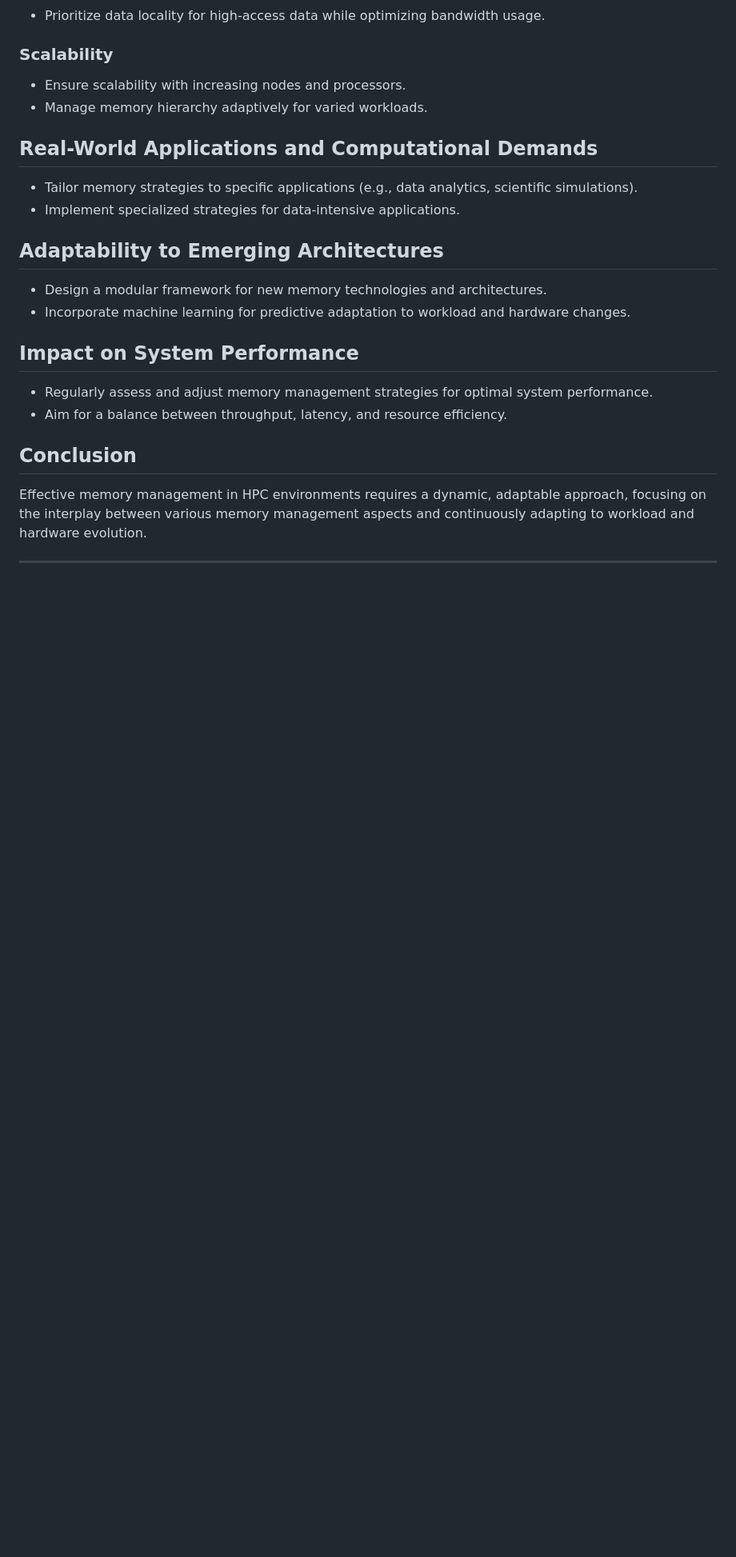
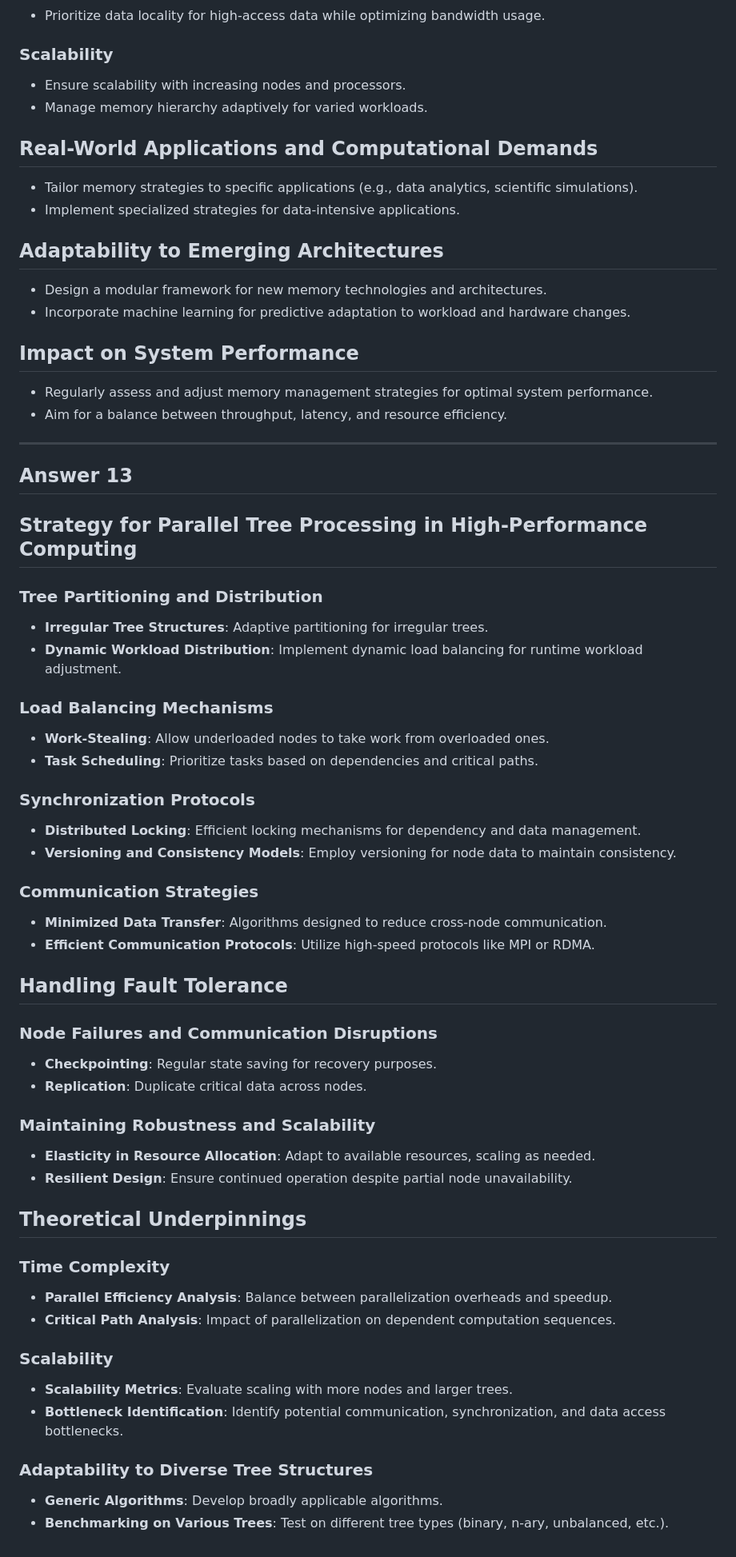
Before and after one commit to Hackerjedi666/CybersecNotes, a Markdown page: examNotes/hpc/answers.md, the part around the change. Shown at 80% size. GitHub-like rendering; blank space fills up the shorter version.

Commit message:
hpc notes

```diff
--- a/examNotes/hpc/answers.md
+++ b/examNotes/hpc/answers.md
@@ -514,8 +514,57 @@ Key factors influenced by the sorting algorithm choice include scalability, load
 - Regularly assess and adjust memory management strategies for optimal system performance.
 - Aim for a balance between throughput, latency, and resource efficiency.
 
-## Conclusion
+-----------------
 
-Effective memory management in HPC environments requires a dynamic, adaptable approach, focusing on the interplay between various memory management aspects and continuously adapting to workload and hardware evolution.
+## Answer 13
 
------------------
+## Strategy for Parallel Tree Processing in High-Performance Computing
+
+### Tree Partitioning and Distribution
+
+- **Irregular Tree Structures**: Adaptive partitioning for irregular trees.
+- **Dynamic Workload Distribution**: Implement dynamic load balancing for runtime workload adjustment.
+
+### Load Balancing Mechanisms
+
+- **Work-Stealing**: Allow underloaded nodes to take work from overloaded ones.
+- **Task Scheduling**: Prioritize tasks based on dependencies and critical paths.
+
+### Synchronization Protocols
+
+- **Distributed Locking**: Efficient locking mechanisms for dependency and data management.
+- **Versioning and Consistency Models**: Employ versioning for node data to maintain consistency.
+
+### Communication Strategies
+
+- **Minimized Data Transfer**: Algorithms designed to reduce cross-node communication.
+- **Efficient Communication Protocols**: Utilize high-speed protocols like MPI or RDMA.
+
+## Handling Fault Tolerance
+
+### Node Failures and Communication Disruptions
+
+- **Checkpointing**: Regular state saving for recovery purposes.
+- **Replication**: Duplicate critical data across nodes.
+
+### Maintaining Robustness and Scalability
+
+- **Elasticity in Resource Allocation**: Adapt to available resources, scaling as needed.
+- **Resilient Design**: Ensure continued operation despite partial node unavailability.
+
+## Theoretical Underpinnings
+
+### Time Complexity
+
+- **Parallel Efficiency Analysis**: Balance between parallelization overheads and speedup.
+- **Critical Path Analysis**: Impact of parallelization on dependent computation sequences.
+
+### Scalability
+
+- **Scalability Metrics**: Evaluate scaling with more nodes and larger trees.
+- **Bottleneck Identification**: Identify potential communication, synchronization, and data access bottlenecks.
+
+### Adaptability to Diverse Tree Structures
+
+- **Generic Algorithms**: Develop broadly applicable algorithms.
+- **Benchmarking on Various Trees**: Test on different tree types (binary, n-ary, unbalanced, etc.).
```
